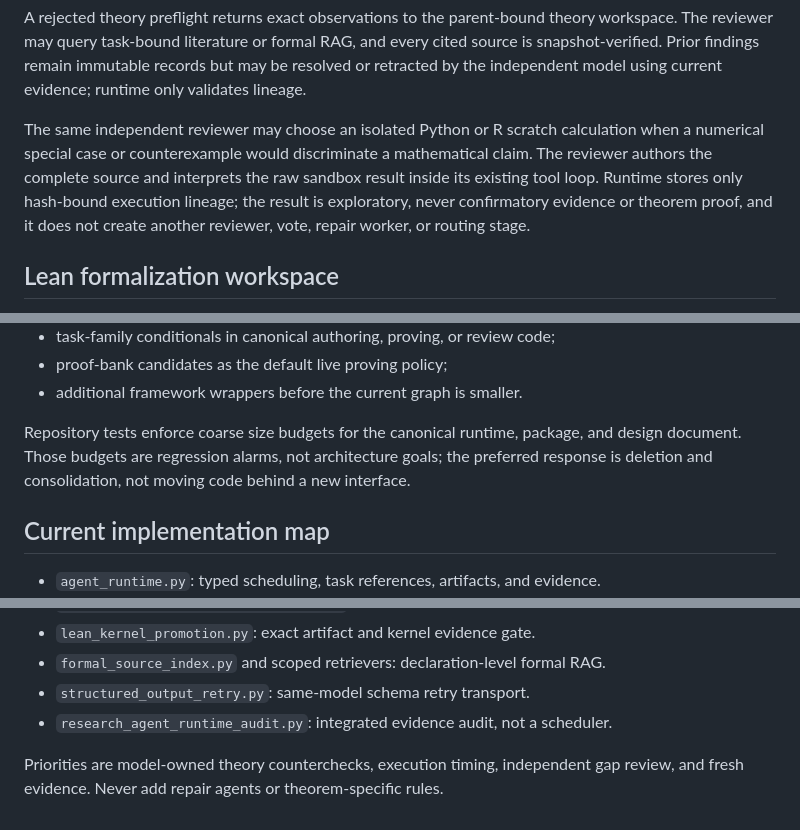
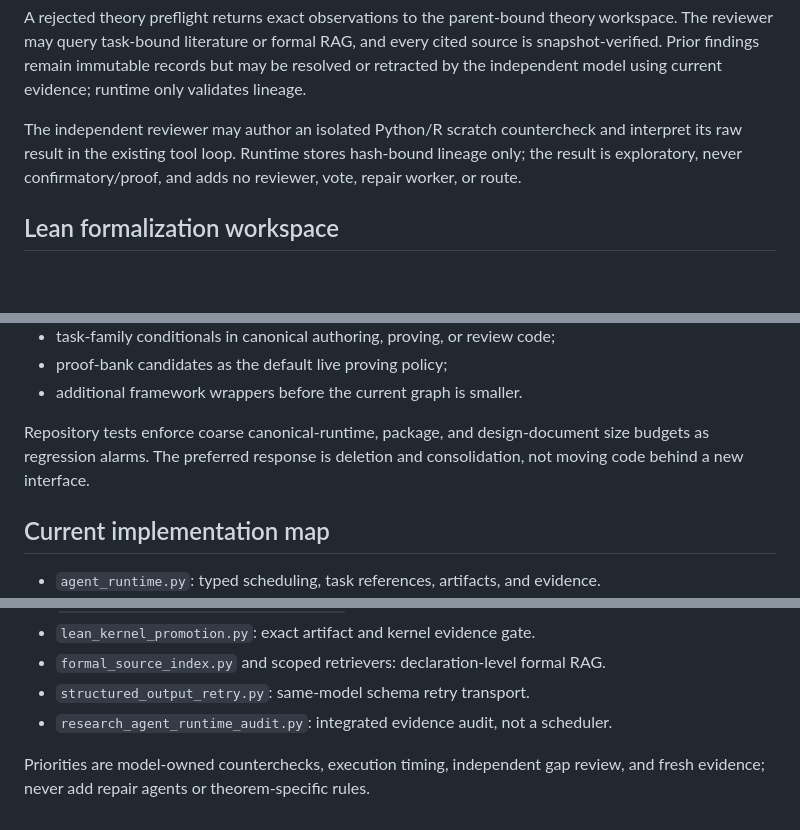
Before and after one commit to ykzeng-yale/AI-Statistician, a Markdown page: docs/production_design.md, 3 parts joined by grey strips. GitHub-like rendering; blank space fills up the shorter version.

Commit message:
Restore production design regression budget

```diff
--- a/docs/production_design.md
+++ b/docs/production_design.md
@@ -244,12 +244,8 @@ cited source is snapshot-verified. Prior findings remain immutable records but m
 be resolved or retracted by the independent model using current evidence; runtime
 only validates lineage.
 
-The same independent reviewer may choose an isolated Python or R scratch calculation
-when a numerical special case or counterexample would discriminate a mathematical
-claim. The reviewer authors the complete source and interprets the raw sandbox result
-inside its existing tool loop. Runtime stores only hash-bound execution lineage; the
-result is exploratory, never confirmatory evidence or theorem proof, and it does not
-create another reviewer, vote, repair worker, or routing stage.
+The independent reviewer may author an isolated Python/R scratch countercheck and interpret its raw result in the existing tool loop.
+Runtime stores hash-bound lineage only; the result is exploratory, never confirmatory/proof, and adds no reviewer, vote, repair worker, or route.
 
 ## Lean formalization workspace
 
@@ -385,10 +381,8 @@ New work must not reintroduce:
 - proof-bank candidates as the default live proving policy;
 - additional framework wrappers before the current graph is smaller.
 
-Repository tests enforce coarse size budgets for the canonical runtime, package,
-and design document. Those budgets are regression alarms, not architecture goals;
-the preferred response is deletion and consolidation, not moving code behind a
-new interface.
+Repository tests enforce coarse canonical-runtime, package, and design-document size budgets as regression alarms.
+The preferred response is deletion and consolidation, not moving code behind a new interface.
 
 ## Current implementation map
 
@@ -402,5 +396,4 @@ new interface.
 - `structured_output_retry.py`: same-model schema retry transport.
 - `research_agent_runtime_audit.py`: integrated evidence audit, not a scheduler.
 
-Priorities are model-owned theory counterchecks, execution timing, independent
-gap review, and fresh evidence. Never add repair agents or theorem-specific rules.
+Priorities are model-owned counterchecks, execution timing, independent gap review, and fresh evidence; never add repair agents or theorem-specific rules.
```
